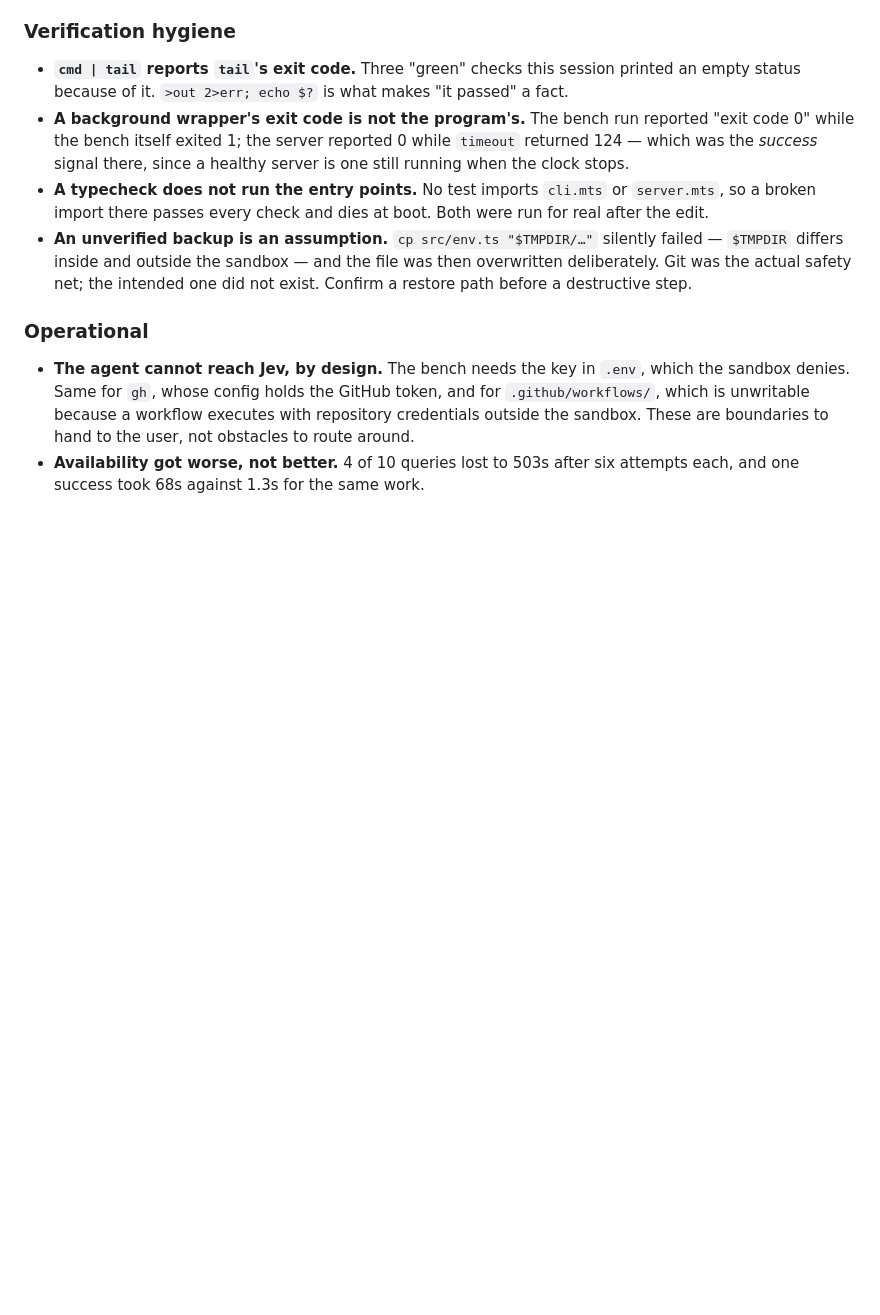
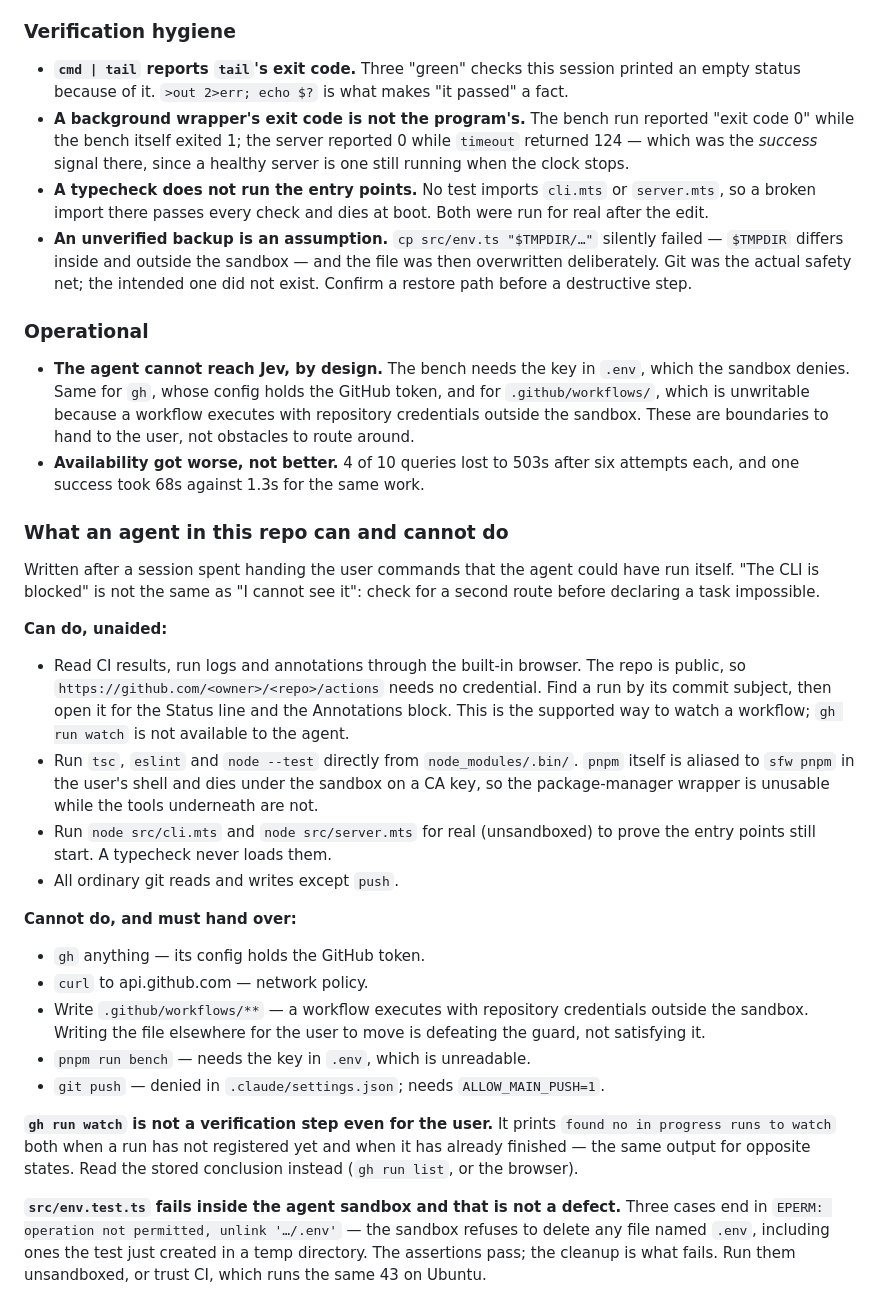
Before and after one commit to nischal94/emoji-sift, a Markdown page: LEARNINGS.md, the part around the change. Rendered like a GitHub page; blank space fills up the shorter version.

Commit message:
docs: Record the CI bump and what the agent can run itself
The Node 20 deprecation is resolved at checkout@v7, setup-node@v7 and
action-setup@v6. Verified by the warning disappearing from run #4, not by the
run passing — a green tick alone would not have shown that the first bump left
pnpm/action-setup behind as the remaining source.

Adds the agent capability boundary. "The CLI is blocked" was treated as "I
cannot see it" for most of a session: gh needs a token the sandbox denies, but
CI on a public repo reads fine through a browser. Also records that
src/env.test.ts fails under the sandbox on cleanup, not on its assertions.

```diff
--- a/LEARNINGS.md
+++ b/LEARNINGS.md
@@ -193,3 +193,45 @@ row. 38 tests, a 10-query acceptance set at 9 passed / 0 failed.
   boundaries to hand to the user, not obstacles to route around.
 - **Availability got worse, not better.** 4 of 10 queries lost to 503s after
   six attempts each, and one success took 68s against 1.3s for the same work.
+
+### What an agent in this repo can and cannot do
+
+Written after a session spent handing the user commands that the agent could
+have run itself. "The CLI is blocked" is not the same as "I cannot see it":
+check for a second route before declaring a task impossible.
+
+**Can do, unaided:**
+
+- Read CI results, run logs and annotations through the built-in browser.
+  The repo is public, so `https://github.com/<owner>/<repo>/actions` needs no
+  credential. Find a run by its commit subject, then open it for the
+  Status line and the Annotations block. This is the supported way to watch a
+  workflow; `gh run watch` is not available to the agent.
+- Run `tsc`, `eslint` and `node --test` directly from `node_modules/.bin/`.
+  `pnpm` itself is aliased to `sfw pnpm` in the user's shell and dies under
+  the sandbox on a CA key, so the package-manager wrapper is unusable while
+  the tools underneath are not.
+- Run `node src/cli.mts` and `node src/server.mts` for real (unsandboxed) to
+  prove the entry points still start. A typecheck never loads them.
+- All ordinary git reads and writes except `push`.
+
+**Cannot do, and must hand over:**
+
+- `gh` anything — its config holds the GitHub token.
+- `curl` to api.github.com — network policy.
+- Write `.github/workflows/**` — a workflow executes with repository
+  credentials outside the sandbox. Writing the file elsewhere for the user to
+  move is defeating the guard, not satisfying it.
+- `pnpm run bench` — needs the key in `.env`, which is unreadable.
+- `git push` — denied in `.claude/settings.json`; needs `ALLOW_MAIN_PUSH=1`.
+
+**`gh run watch` is not a verification step even for the user.** It prints
+`found no in progress runs to watch` both when a run has not registered yet
+and when it has already finished — the same output for opposite states. Read
+the stored conclusion instead (`gh run list`, or the browser).
+
+**`src/env.test.ts` fails inside the agent sandbox and that is not a defect.**
+Three cases end in `EPERM: operation not permitted, unlink '…/.env'` — the
+sandbox refuses to delete any file named `.env`, including ones the test just
+created in a temp directory. The assertions pass; the cleanup is what fails.
+Run them unsandboxed, or trust CI, which runs the same 43 on Ubuntu.
```
Also changed, not shown: HANDOFF.md (+14 -8 lines).
